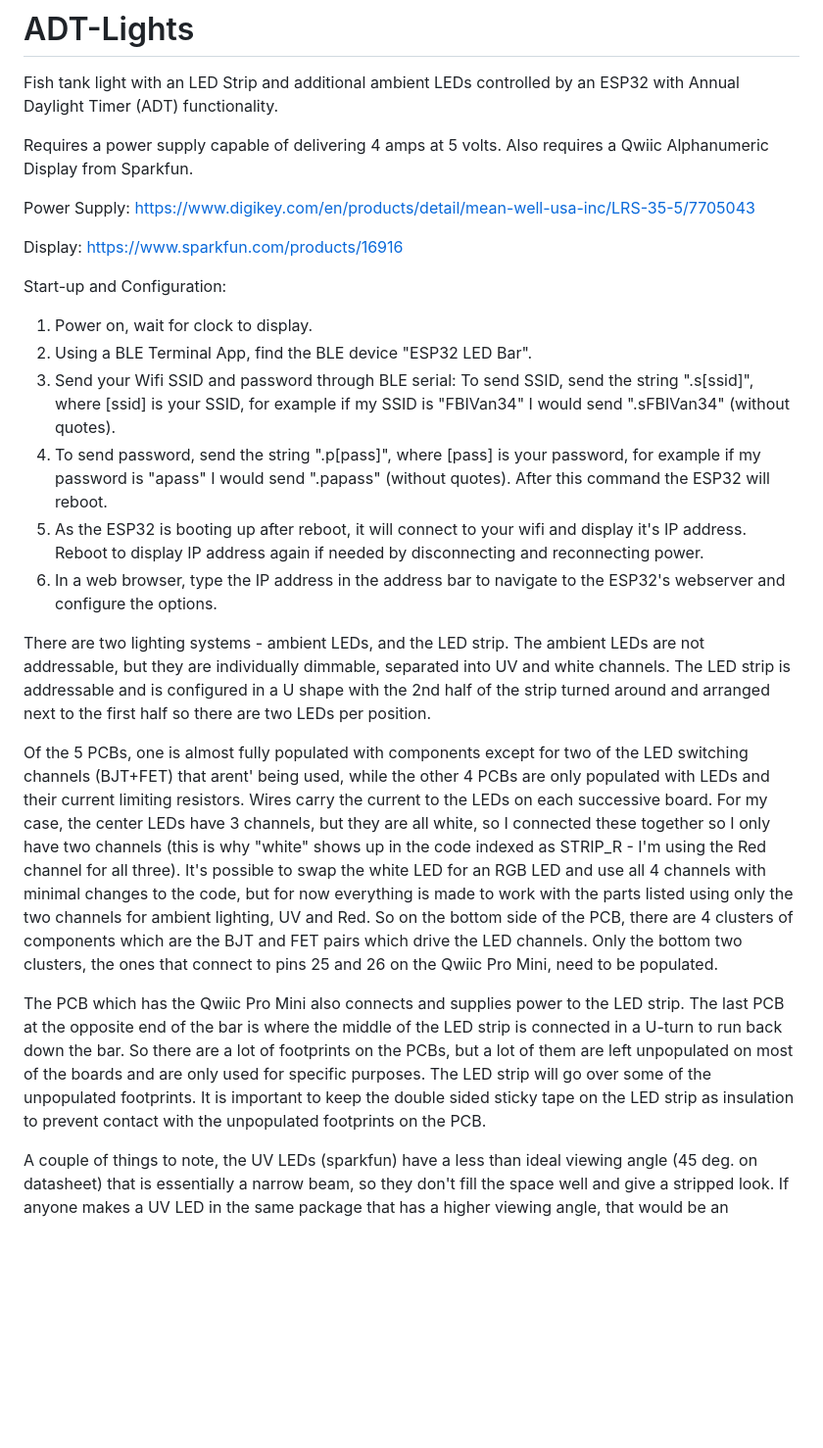
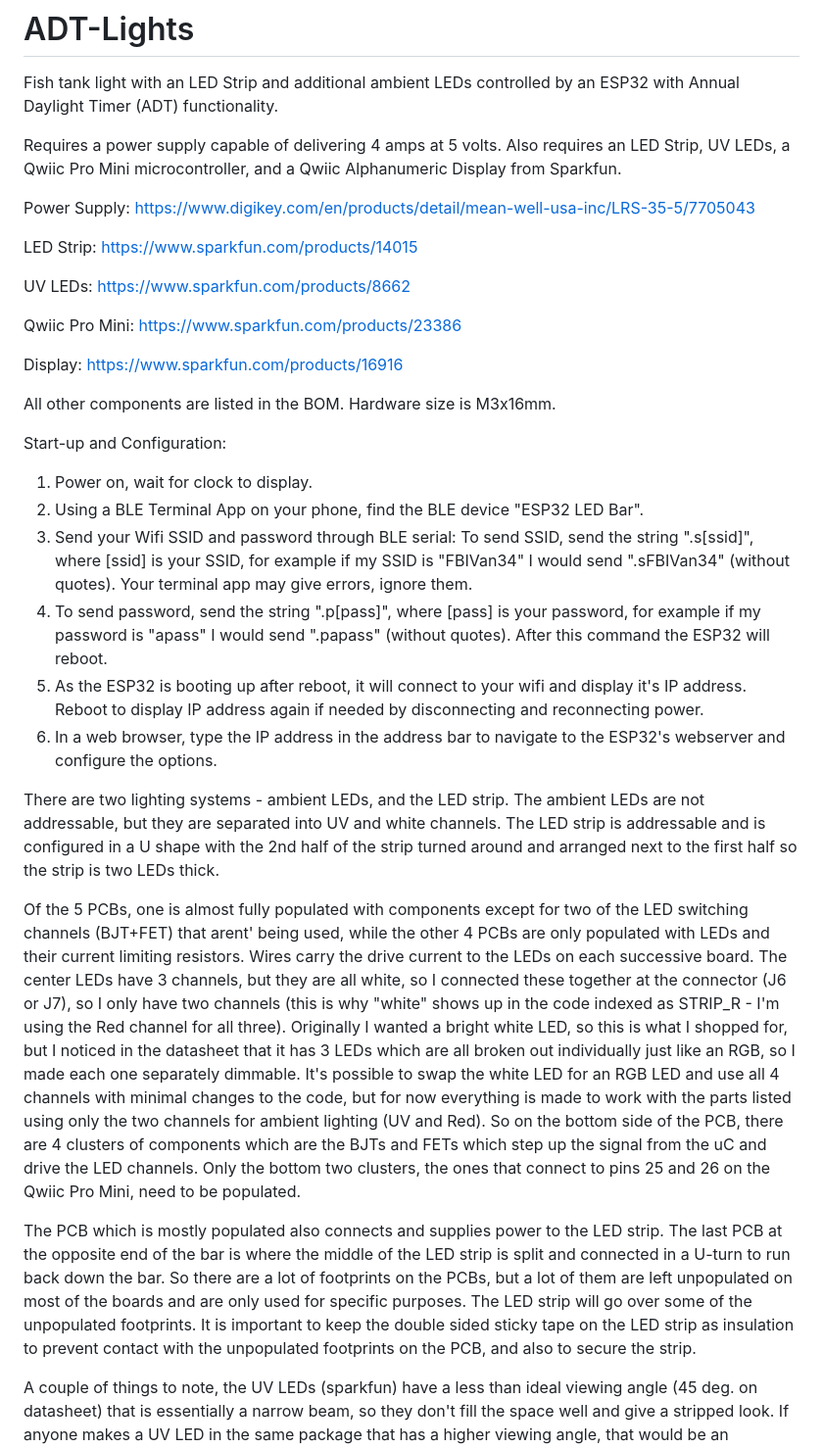
Before and after one commit to RichardO82/ADT-Lights, a Markdown page: README.md, the part around the change. Shown: that part at 98% size. GitHub-like rendering; blank space fills up the shorter version.

```diff
--- a/README.md
+++ b/README.md
@@ -1,29 +1,40 @@
 # ADT-Lights
 Fish tank light with an LED Strip and additional ambient LEDs controlled by an ESP32 with Annual Daylight Timer (ADT) functionality.
 
-Requires a power supply capable of delivering 4 amps at 5 volts.  Also requires a Qwiic Alphanumeric Display from Sparkfun.
+Requires a power supply capable of delivering 4 amps at 5 volts.  Also requires an LED Strip, UV LEDs, a Qwiic Pro Mini microcontroller, and a Qwiic Alphanumeric Display from Sparkfun.
 
 Power Supply:
 https://www.digikey.com/en/products/detail/mean-well-usa-inc/LRS-35-5/7705043
 
+LED Strip:
+https://www.sparkfun.com/products/14015
+
+UV LEDs:
+https://www.sparkfun.com/products/8662
+
+Qwiic Pro Mini:
+https://www.sparkfun.com/products/23386
+
 Display:
 https://www.sparkfun.com/products/16916
+
+All other components are listed in the BOM.  Hardware size is M3x16mm.
 
 
 Start-up and Configuration:
 
 1.  Power on, wait for clock to display.
-2.  Using a BLE Terminal App, find the BLE device "ESP32 LED Bar".
-3.  Send your Wifi SSID and password through BLE serial:  To send SSID, send the string ".s[ssid]", where [ssid] is your SSID, for example if my SSID is "FBIVan34" I would send ".sFBIVan34" (without quotes).
+2.  Using a BLE Terminal App on your phone, find the BLE device "ESP32 LED Bar".
+3.  Send your Wifi SSID and password through BLE serial:  To send SSID, send the string ".s[ssid]", where [ssid] is your SSID, for example if my SSID is "FBIVan34" I would send ".sFBIVan34" (without quotes).  Your terminal app may give errors, ignore them.
 4.  To send password, send the string ".p[pass]", where [pass] is your password, for example if my password is "apass" I would send ".papass" (without quotes).  After this command the ESP32 will reboot.
 5.  As the ESP32 is booting up after reboot, it will connect to your wifi and display it's IP address.  Reboot to display IP address again if needed by disconnecting and reconnecting power.
 6.  In a web browser, type the IP address in the address bar to navigate to the ESP32's webserver and configure the options.
 
 
-  There are two lighting systems - ambient LEDs, and the LED strip.  The ambient LEDs are not addressable, but they are individually dimmable, separated into UV and white channels.  The LED strip is addressable and is configured in a U shape with the 2nd half of the strip turned around and arranged next to the first half so there are two LEDs per position.
+  There are two lighting systems - ambient LEDs, and the LED strip.  The ambient LEDs are not addressable, but they are separated into UV and white channels.  The LED strip is addressable and is configured in a U shape with the 2nd half of the strip turned around and arranged next to the first half so the strip is two LEDs thick.
 
-  Of the 5 PCBs, one is almost fully populated with components except for two of the LED switching channels (BJT+FET) that arent' being used, while the other 4 PCBs are only populated with LEDs and their current limiting resistors.  Wires carry the current to the LEDs on each successive board.  For my case, the center LEDs have 3 channels, but they are all white, so I connected these together so I only have two channels (this is why "white" shows up in the code indexed as STRIP_R - I'm using the Red channel for all three).  It's possible to swap the white LED for an RGB LED and use all 4 channels with minimal changes to the code, but for now everything is made to work with the parts listed using only the two channels for ambient lighting, UV and Red.  So on the bottom side of the PCB, there are 4 clusters of components which are the BJT and FET pairs which drive the LED channels.  Only the bottom two clusters, the ones that connect to pins 25 and 26 on the Qwiic Pro Mini, need to be populated.
+  Of the 5 PCBs, one is almost fully populated with components except for two of the LED switching channels (BJT+FET) that arent' being used, while the other 4 PCBs are only populated with LEDs and their current limiting resistors.  Wires carry the drive current to the LEDs on each successive board.  The center LEDs have 3 channels, but they are all white, so I connected these together at the connector (J6 or J7), so I only have two channels (this is why "white" shows up in the code indexed as STRIP_R - I'm using the Red channel for all three).  Originally I wanted a bright white LED, so this is what I shopped for, but I noticed in the datasheet that it has 3 LEDs which are all broken out individually just like an RGB, so I made each one separately dimmable.  It's possible to swap the white LED for an RGB LED and use all 4 channels with minimal changes to the code, but for now everything is made to work with the parts listed using only the two channels for ambient lighting (UV and Red).  So on the bottom side of the PCB, there are 4 clusters of components which are the BJTs and FETs which step up the signal from the uC and drive the LED channels.  Only the bottom two clusters, the ones that connect to pins 25 and 26 on the Qwiic Pro Mini, need to be populated.
 
-  The PCB which has the Qwiic Pro Mini also connects and supplies power to the LED strip.  The last PCB at the opposite end of the bar is where the middle of the LED strip is connected in a U-turn to run back down the bar.  So there are a lot of footprints on the PCBs, but a lot of them are left unpopulated on most of the boards and are only used for specific purposes.  The LED strip will go over some of the unpopulated footprints.  It is important to keep the double sided sticky tape on the LED strip as insulation to prevent contact with the unpopulated footprints on the PCB.
+  The PCB which is mostly populated also connects and supplies power to the LED strip.  The last PCB at the opposite end of the bar is where the middle of the LED strip is split and connected in a U-turn to run back down the bar.  So there are a lot of footprints on the PCBs, but a lot of them are left unpopulated on most of the boards and are only used for specific purposes.  The LED strip will go over some of the unpopulated footprints.  It is important to keep the double sided sticky tape on the LED strip as insulation to prevent contact with the unpopulated footprints on the PCB, and also to secure the strip.
 
   A couple of things to note, the UV LEDs (sparkfun) have a less than ideal viewing angle (45 deg. on datasheet) that is essentially a narrow beam, so they don't fill the space well and give a stripped look.  If anyone makes a UV LED in the same package that has a higher viewing angle, that would be an improvement.
```
